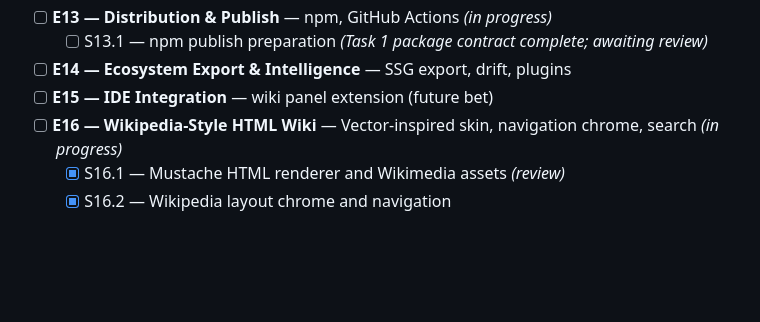
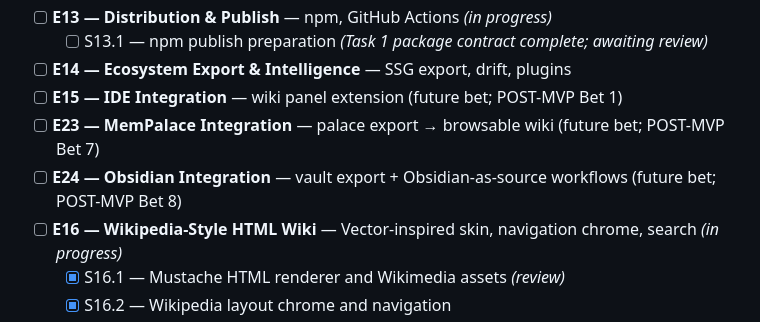
Before and after one commit to lucasviola/specwiki, a Markdown page: IMPLEMENTATION.md, the part around the change. GitHub-like rendering; blank space fills up the shorter version.

Commit message:
docs(roadmap): add MemPalace and Obsidian integration future bets
Record Bet 7/8 and E23/E24 as speculative POST-MVP ecosystem ideas for
palace browse export and Obsidian vault workflows.

Co-authored-by: Cursor <cursoragent@cursor.com>

```diff
--- a/IMPLEMENTATION.md
+++ b/IMPLEMENTATION.md
@@ -134,7 +134,9 @@ Story status mirrors [`sprint-status.yaml`](./_bmad-output/implementation-artifa
 - [ ] **E13 — Distribution & Publish** — npm, GitHub Actions _(in progress)_
   - [ ] S13.1 — npm publish preparation _(Task 1 package contract complete; awaiting review)_
 - [ ] **E14 — Ecosystem Export & Intelligence** — SSG export, drift, plugins
-- [ ] **E15 — IDE Integration** — wiki panel extension (future bet)
+- [ ] **E15 — IDE Integration** — wiki panel extension (future bet; POST-MVP Bet 1)
+- [ ] **E23 — MemPalace Integration** — palace export → browsable wiki (future bet; POST-MVP Bet 7)
+- [ ] **E24 — Obsidian Integration** — vault export + Obsidian-as-source workflows (future bet; POST-MVP Bet 8)
 - [ ] **E16 — Wikipedia-Style HTML Wiki** — Vector-inspired skin, navigation chrome, search _(in progress)_
   - [x] S16.1 — Mustache HTML renderer and Wikimedia assets _(review)_
   - [x] S16.2 — Wikipedia layout chrome and navigation
```
Also changed, not shown: 2 other files.
